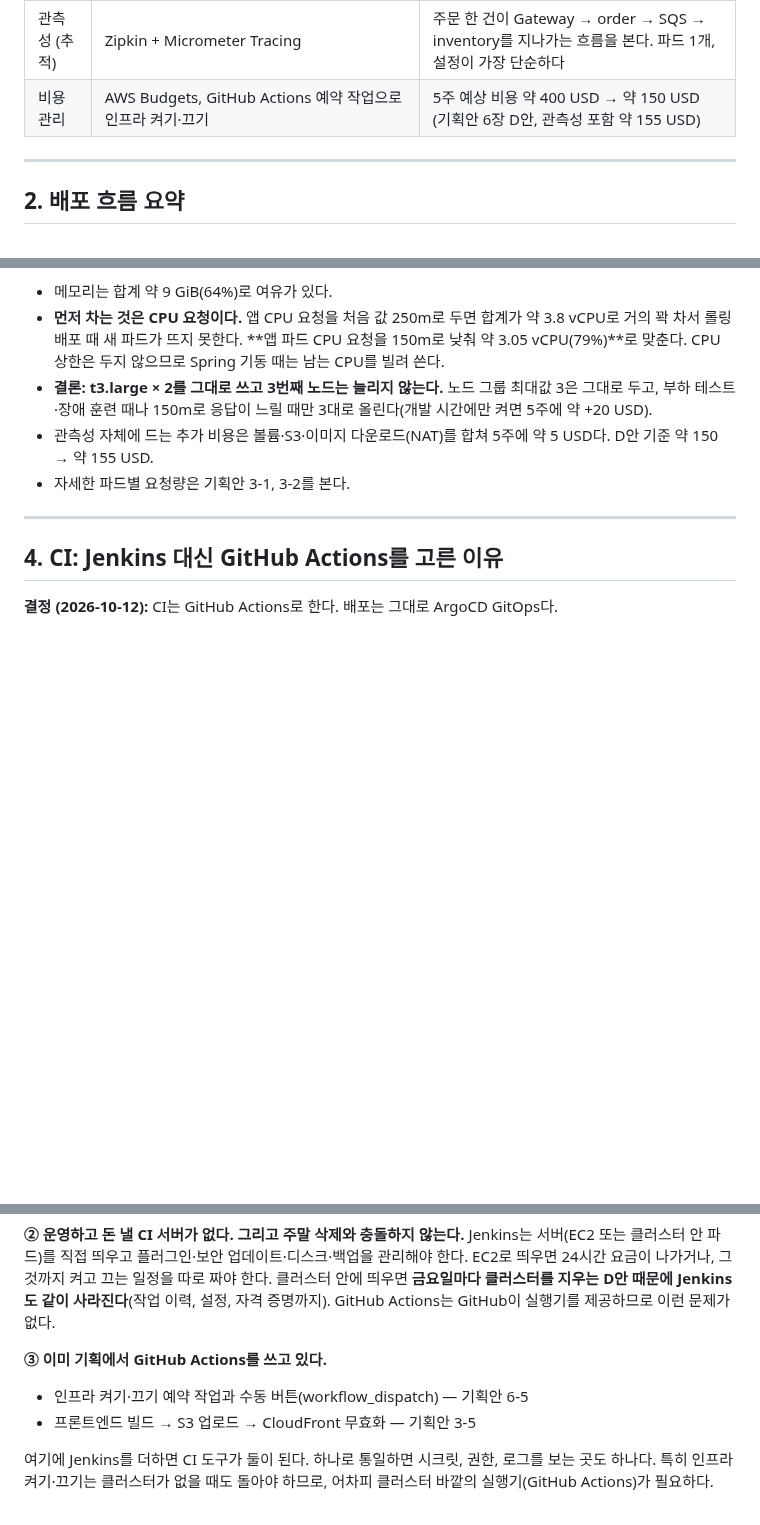
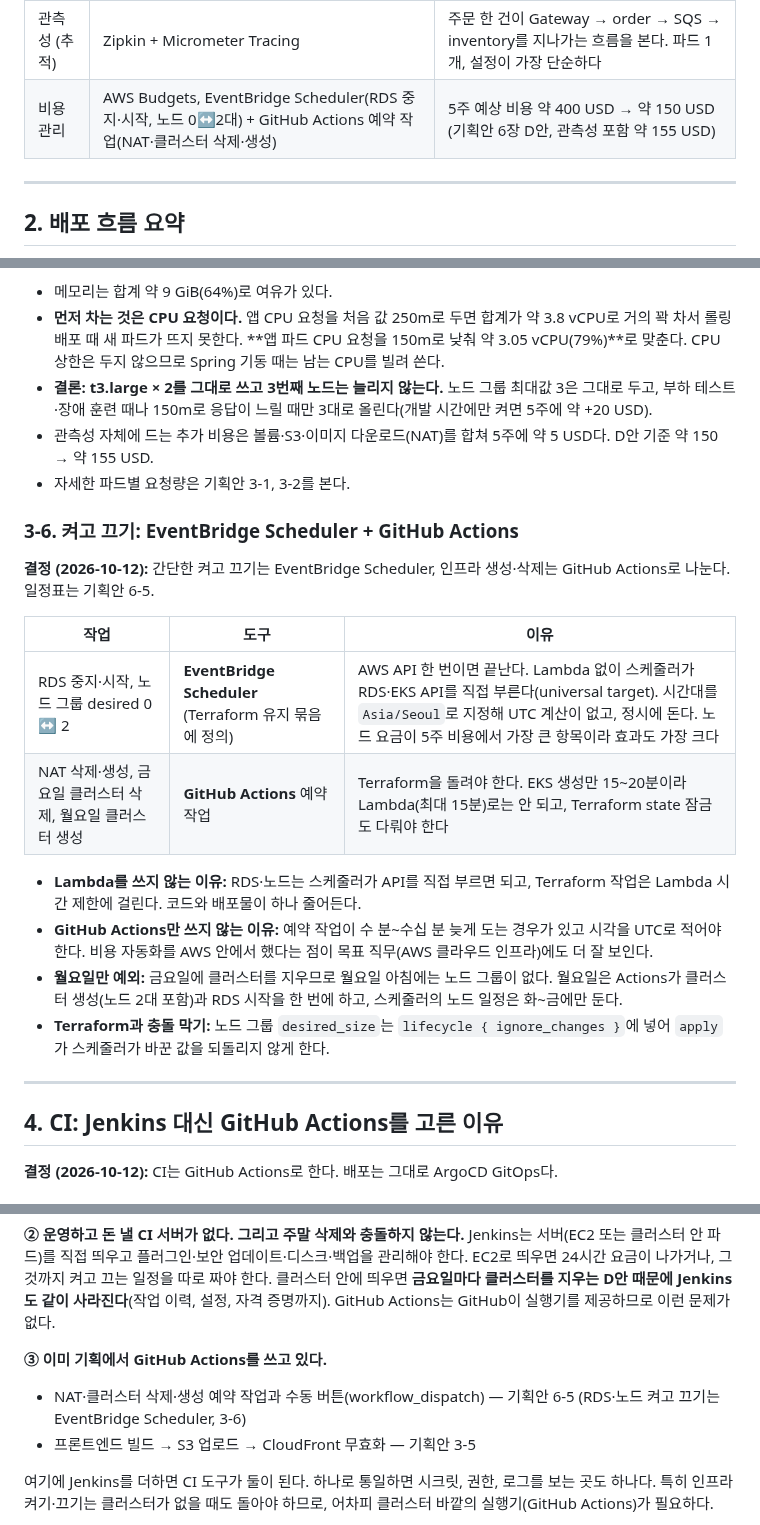
Before and after one commit to sesac-freshlink/infra, a Markdown page: docs/기술스택과 선택이유.md, 3 parts joined by grey strips. Rendered like a GitHub page; blank space fills up the shorter version.

```diff
--- a/docs/기술스택과 선택이유.md
+++ b/docs/기술스택과 선택이유.md
@@ -25,7 +25,7 @@
 | 관측성 (화면) | Grafana | 지표·로그·추적을 한 화면에서 보고, 로그의 traceId에서 추적으로 바로 넘어간다 |
 | 관측성 (로그) | Loki + Grafana Alloy(수집) | 로그 본문을 색인하지 않아 Elasticsearch보다 훨씬 가볍고, 저장소를 S3로 둬서 주말 클러스터 삭제 뒤에도 로그가 남는다 |
 | 관측성 (추적) | Zipkin + Micrometer Tracing | 주문 한 건이 Gateway → order → SQS → inventory를 지나가는 흐름을 본다. 파드 1개, 설정이 가장 단순하다 |
-| 비용 관리 | AWS Budgets, GitHub Actions 예약 작업으로 인프라 켜기·끄기 | 5주 예상 비용 약 400 USD → 약 150 USD (기획안 6장 D안, 관측성 포함 약 155 USD) |
+| 비용 관리 | AWS Budgets, EventBridge Scheduler(RDS 중지·시작, 노드 0↔2대) + GitHub Actions 예약 작업(NAT·클러스터 삭제·생성) | 5주 예상 비용 약 400 USD → 약 150 USD (기획안 6장 D안, 관측성 포함 약 155 USD) |
 
 ---
 
@@ -132,6 +132,20 @@ flowchart LR
 - 관측성 자체에 드는 추가 비용은 볼륨·S3·이미지 다운로드(NAT)를 합쳐 5주에 약 5 USD다. D안 기준 약 150 → 약 155 USD.
 - 자세한 파드별 요청량은 기획안 3-1, 3-2를 본다.
 
+### 3-6. 켜고 끄기: EventBridge Scheduler + GitHub Actions
+
+**결정 (2026-10-12):** 간단한 켜고 끄기는 EventBridge Scheduler, 인프라 생성·삭제는 GitHub Actions로 나눈다. 일정표는 기획안 6-5.
+
+| 작업 | 도구 | 이유 |
+| --- | --- | --- |
+| RDS 중지·시작, 노드 그룹 desired 0 ↔ 2 | **EventBridge Scheduler** (Terraform 유지 묶음에 정의) | AWS API 한 번이면 끝난다. Lambda 없이 스케줄러가 RDS·EKS API를 직접 부른다(universal target). 시간대를 `Asia/Seoul`로 지정해 UTC 계산이 없고, 정시에 돈다. 노드 요금이 5주 비용에서 가장 큰 항목이라 효과도 가장 크다 |
+| NAT 삭제·생성, 금요일 클러스터 삭제, 월요일 클러스터 생성 | **GitHub Actions** 예약 작업 | Terraform을 돌려야 한다. EKS 생성만 15~20분이라 Lambda(최대 15분)로는 안 되고, Terraform state 잠금도 다뤄야 한다 |
+
+- **Lambda를 쓰지 않는 이유:** RDS·노드는 스케줄러가 API를 직접 부르면 되고, Terraform 작업은 Lambda 시간 제한에 걸린다. 코드와 배포물이 하나 줄어든다.
+- **GitHub Actions만 쓰지 않는 이유:** 예약 작업이 수 분~수십 분 늦게 도는 경우가 있고 시각을 UTC로 적어야 한다. 비용 자동화를 AWS 안에서 했다는 점이 목표 직무(AWS 클라우드 인프라)에도 더 잘 보인다.
+- **월요일만 예외:** 금요일에 클러스터를 지우므로 월요일 아침에는 노드 그룹이 없다. 월요일은 Actions가 클러스터 생성(노드 2대 포함)과 RDS 시작을 한 번에 하고, 스케줄러의 노드 일정은 화~금에만 둔다.
+- **Terraform과 충돌 막기:** 노드 그룹 `desired_size`는 `lifecycle { ignore_changes }`에 넣어 `apply`가 스케줄러가 바꾼 값을 되돌리지 않게 한다.
+
 ---
 
 ## 4. CI: Jenkins 대신 GitHub Actions를 고른 이유
@@ -147,7 +161,7 @@ Jenkins의 대표적인 장점은 VPC 안(또는 클러스터 안)에 두면 프
 Jenkins는 서버(EC2 또는 클러스터 안 파드)를 직접 띄우고 플러그인·보안 업데이트·디스크·백업을 관리해야 한다. EC2로 띄우면 24시간 요금이 나가거나, 그것까지 켜고 끄는 일정을 따로 짜야 한다. 클러스터 안에 띄우면 **금요일마다 클러스터를 지우는 D안 때문에 Jenkins도 같이 사라진다**(작업 이력, 설정, 자격 증명까지). GitHub Actions는 GitHub이 실행기를 제공하므로 이런 문제가 없다.
 
 **③ 이미 기획에서 GitHub Actions를 쓰고 있다.**
-- 인프라 켜기·끄기 예약 작업과 수동 버튼(workflow_dispatch) — 기획안 6-5
+- NAT·클러스터 삭제·생성 예약 작업과 수동 버튼(workflow_dispatch) — 기획안 6-5 (RDS·노드 켜고 끄기는 EventBridge Scheduler, 3-6)
 - 프론트엔드 빌드 → S3 업로드 → CloudFront 무효화 — 기획안 3-5
 
 여기에 Jenkins를 더하면 CI 도구가 둘이 된다. 하나로 통일하면 시크릿, 권한, 로그를 보는 곳도 하나다. 특히 인프라 켜기·끄기는 클러스터가 없을 때도 돌아야 하므로, 어차피 클러스터 바깥의 실행기(GitHub Actions)가 필요하다.
```
Also changed, not shown: README.md (+23 -2 lines), docs/architecture/README.md (+6 -1 lines), docs/architecture/architecture.png, 1 other file.
